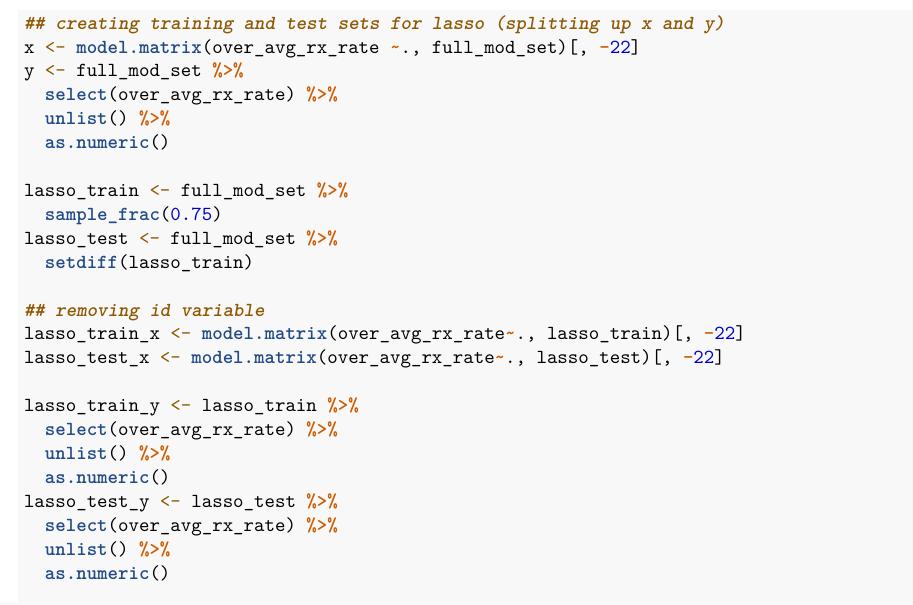
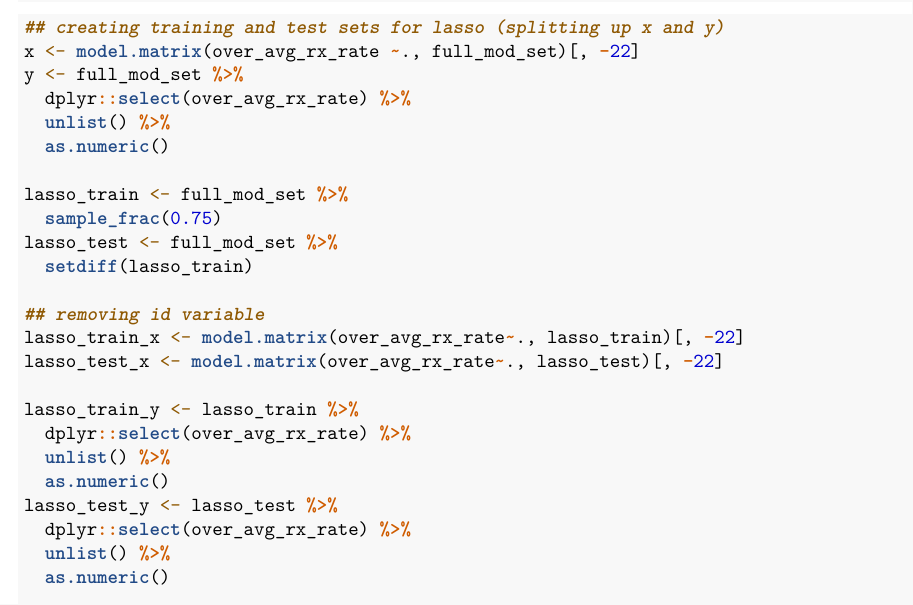
Before and after one commit to jybaran/country_drug, an R Markdown document (Narrative Code.Rmd): part of page 5 of 6, cut so that both start at the same text. Rendered offline with R 4.5, knitr and Pandoc, then LaTeX, with nearby package versions.

Commit message:
solved weird select error!

```diff
--- a/Narrative Code.Rmd
+++ b/Narrative Code.Rmd
@@ -247,7 +247,7 @@ pR2(step_model)
 ## creating training and test sets for lasso (splitting up x and y)
 x <- model.matrix(over_avg_rx_rate ~., full_mod_set)[, -22]
 y <- full_mod_set %>%
-  select(over_avg_rx_rate) %>%
+  dplyr::select(over_avg_rx_rate) %>%
   unlist() %>%
   as.numeric()
 
@@ -261,11 +261,11 @@ lasso_train_x <- model.matrix(over_avg_rx_rate~., lasso_train)[, -22]
 lasso_test_x <- model.matrix(over_avg_rx_rate~., lasso_test)[, -22]
 
 lasso_train_y <- lasso_train %>%
-  select(over_avg_rx_rate) %>%
+  dplyr::select(over_avg_rx_rate) %>%
   unlist() %>%
   as.numeric()
 lasso_test_y <- lasso_test %>%
-  select(over_avg_rx_rate) %>%
+  dplyr::select(over_avg_rx_rate) %>%
   unlist() %>%
   as.numeric()
 
```
Also changed, not shown: Narrative_Code.pdf.
